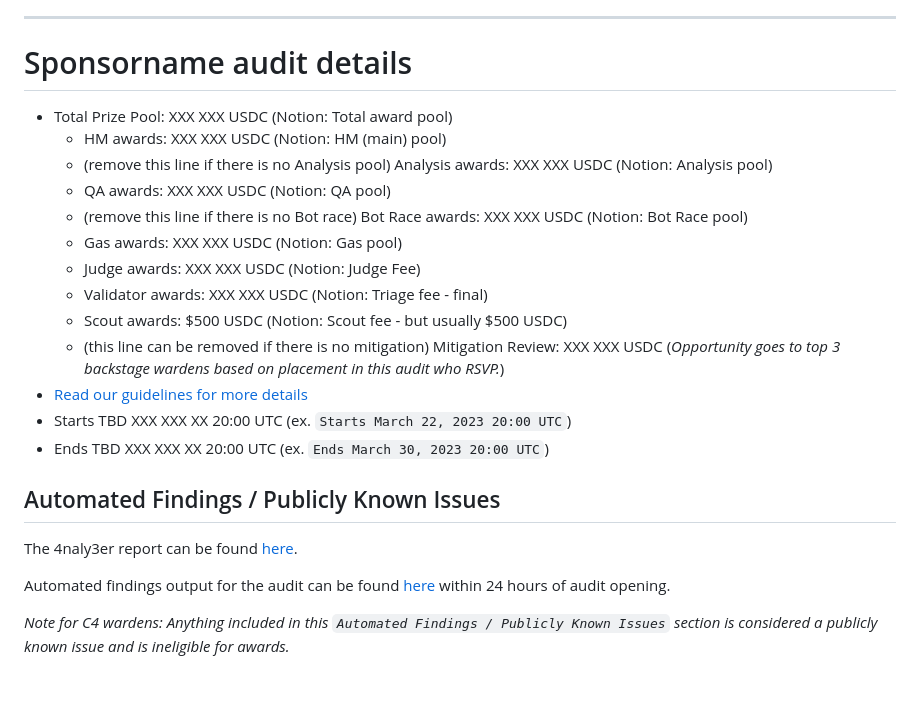
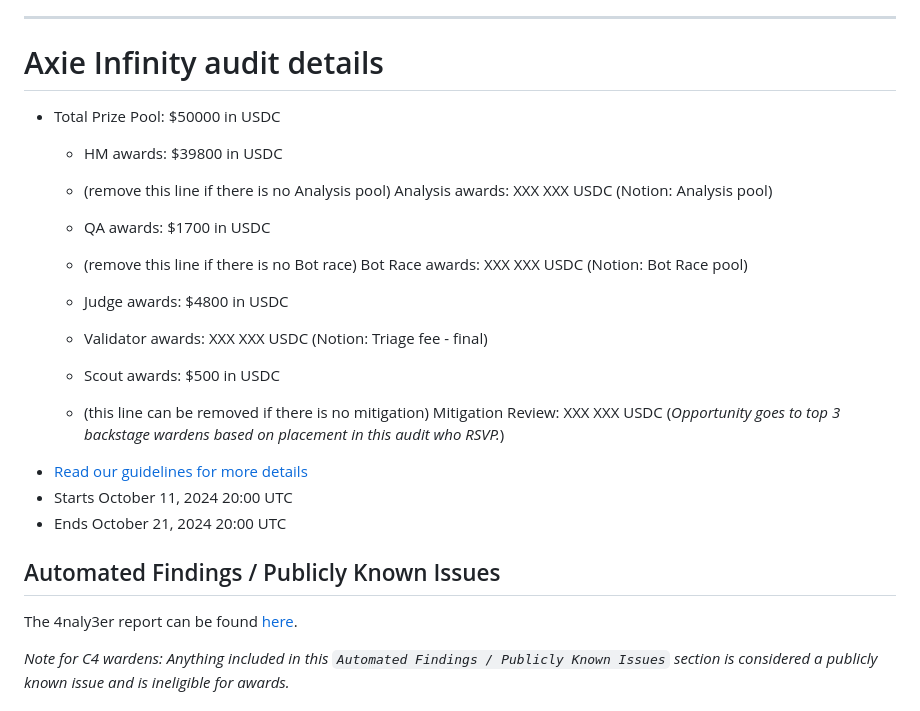
Before and after one commit to code-423n4/2024-10-ronin, a Markdown page: README.md, the part around one of its changes. Rendered like a GitHub page.

```diff
--- a/README.md
+++ b/README.md
@@ -53,20 +53,20 @@ Some of the checklists in this doc are for **C4 (🐺)** and some of them are fo
 
 ---
 
-# Sponsorname audit details
-- Total Prize Pool: XXX XXX USDC (Notion: Total award pool)
-  - HM awards: XXX XXX USDC (Notion: HM (main) pool)
+# Axie Infinity audit details
+- Total Prize Pool: $50000 in USDC
+  - HM awards: $39800 in USDC
   - (remove this line if there is no Analysis pool) Analysis awards: XXX XXX USDC (Notion: Analysis pool)
-  - QA awards: XXX XXX USDC (Notion: QA pool)
+  - QA awards: $1700 in USDC
   - (remove this line if there is no Bot race) Bot Race awards: XXX XXX USDC (Notion: Bot Race pool)
-  - Gas awards: XXX XXX USDC (Notion: Gas pool)
-  - Judge awards: XXX XXX USDC (Notion: Judge Fee)
+
+  - Judge awards: $4800 in USDC
   - Validator awards: XXX XXX USDC (Notion: Triage fee - final)
-  - Scout awards: $500 USDC (Notion: Scout fee - but usually $500 USDC)
+  - Scout awards: $500 in USDC
   - (this line can be removed if there is no mitigation) Mitigation Review: XXX XXX USDC (*Opportunity goes to top 3 backstage wardens based on placement in this audit who RSVP.*)
 - [Read our guidelines for more details](https://docs.code4rena.com/roles/wardens)
-- Starts TBD XXX XXX XX 20:00 UTC (ex. `Starts March 22, 2023 20:00 UTC`)
-- Ends TBD XXX XXX XX 20:00 UTC (ex. `Ends March 30, 2023 20:00 UTC`)
+- Starts October 11, 2024 20:00 UTC
+- Ends October 21, 2024 20:00 UTC
 
 ## Automated Findings / Publicly Known Issues
 
@@ -74,5 +74,5 @@ The 4naly3er report can be found [here](https://github.com/code-423n4/YYYY-MM-co
 
-Automated findings output for the audit can be found [here](https://github.com/code-423n4/YYYY-MM-contest-candidate/blob/main/bot-report.md) within 24 hours of audit opening.
+
 
 _Note for C4 wardens: Anything included in this `Automated Findings / Publicly Known Issues` section is considered a publicly known issue and is ineligible for awards._
 ## 🐺 C4: Begin Gist paste here (and delete this line)
```
Also changed, not shown: other parts of README.md (+1 -1 lines).
